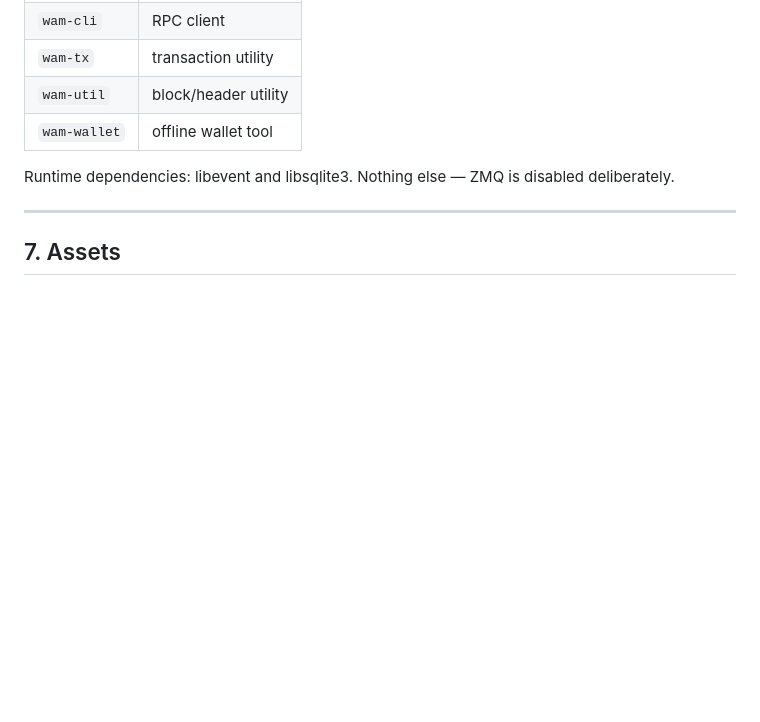
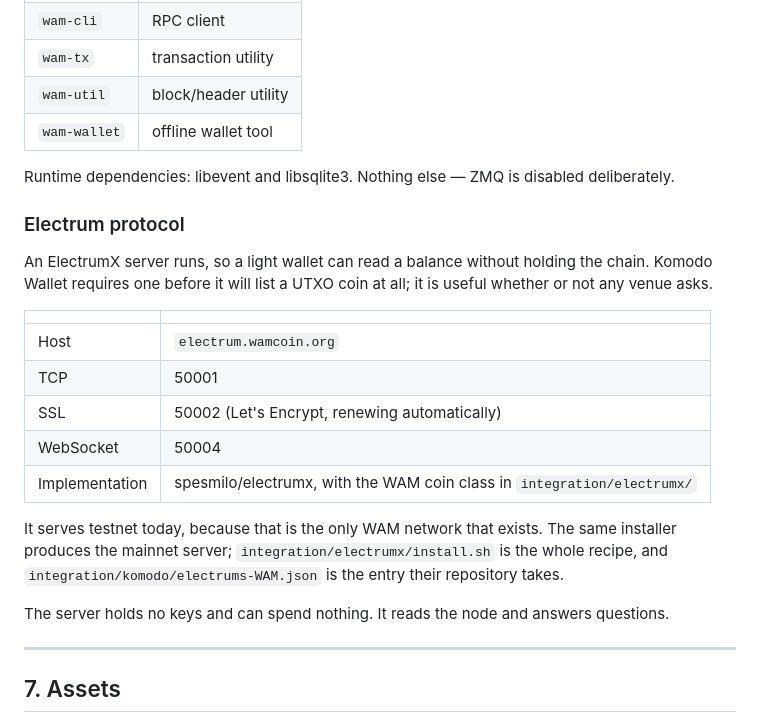
Before and after one commit to wam-coin-official/wam-coin, a Markdown page: docs/LISTING_PACKAGE.md, the part around the change. GitHub-like rendering; blank space fills up the shorter version.

Commit message:
The listing package now mentions the Electrum server, because it exists
Written on 2026-08-18, when WAM had no Electrum server and integration/README
called that the one thing standing between the Komodo submission and being
sendable. One runs now, verified from a machine other than itself, so the
document that goes to venues should say so: a light wallet reading a balance
without holding the chain is the capability Komodo requires before it will
list a UTXO coin at all, and it is worth having whether or not anyone asks.

It says plainly that the server carries testnet, since that is the only WAM
network in existence, and points at the installer that produces the mainnet
one. A listing document that implies more than exists is the kind of thing a
venue checks once and then stops believing the rest of.

```diff
--- a/docs/LISTING_PACKAGE.md
+++ b/docs/LISTING_PACKAGE.md
@@ -173,6 +173,28 @@ and the build is reproducible from source with `./install.sh --build-only`.
 Runtime dependencies: libevent and libsqlite3. Nothing else — ZMQ is disabled
 deliberately.
 
+### Electrum protocol
+
+An ElectrumX server runs, so a light wallet can read a balance without holding
+the chain. Komodo Wallet requires one before it will list a UTXO coin at all;
+it is useful whether or not any venue asks.
+
+| | |
+|---|---|
+| Host | `electrum.wamcoin.org` |
+| TCP | 50001 |
+| SSL | 50002 (Let's Encrypt, renewing automatically) |
+| WebSocket | 50004 |
+| Implementation | spesmilo/electrumx, with the WAM coin class in `integration/electrumx/` |
+
+It serves testnet today, because that is the only WAM network that exists. The
+same installer produces the mainnet server; `integration/electrumx/install.sh`
+is the whole recipe, and `integration/komodo/electrums-WAM.json` is the entry
+their repository takes.
+
+The server holds no keys and can spend nothing. It reads the node and answers
+questions.
+
 ---
 
 ## 7. Assets
```
